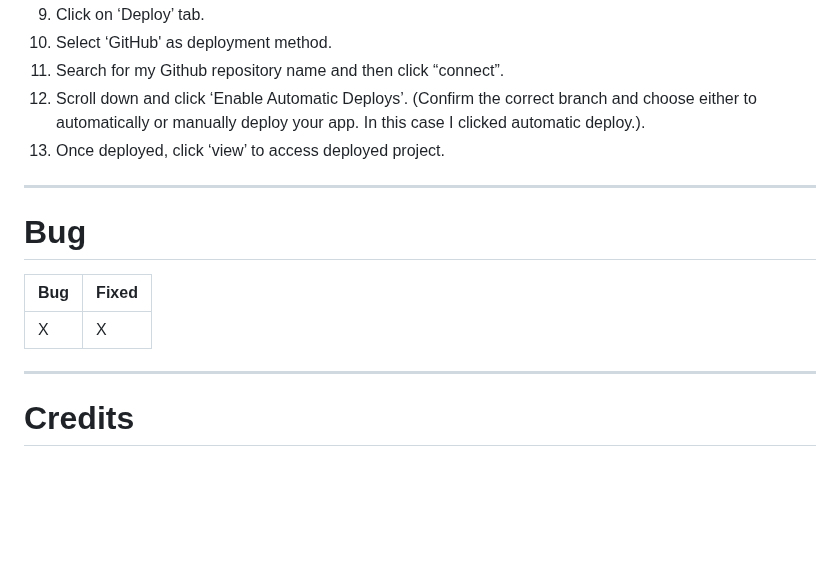
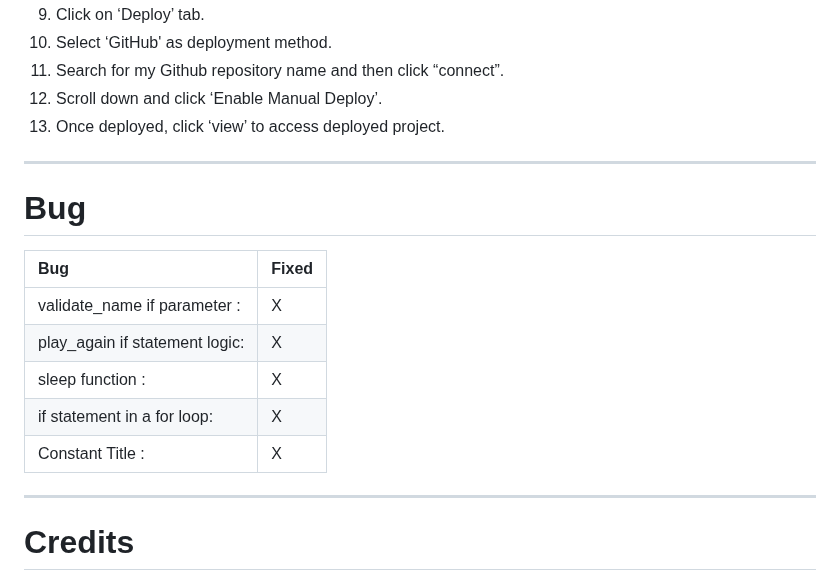
Before and after one commit to bakrydiarra/Project-3-Portfolio-Marvel-Quiz, a Markdown page: README.md, the part around the change. GitHub-like rendering; blank space fills up the shorter version.

Commit message:
Edit content readme file section bug

```diff
--- a/README.md
+++ b/README.md
@@ -147,7 +147,7 @@
 9. Click on ‘Deploy’ tab.
 10. Select ‘GitHub' as deployment method.
 11. Search for my Github repository name and then click “connect”.
-12. Scroll down and click ‘Enable Automatic Deploys’. (Confirm the correct branch and choose either to automatically or manually deploy your app. In this case I clicked automatic deploy.).
+12. Scroll down and click ‘Enable Manual Deploy’.
 13. Once deployed, click ‘view’ to access deployed project.
 
 
@@ -159,7 +159,11 @@
 
 | Bug | Fixed |
 | :--- | :--- |
-| X | X |
+| validate_name if parameter : | X |
+| play_again if statement logic: | X |
+| sleep function : | X |
+| if statement in a for loop: | X |
+| Constant Title : | X |
 
 
  ---
```
